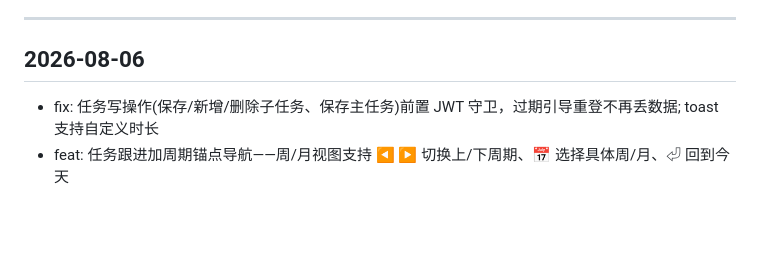
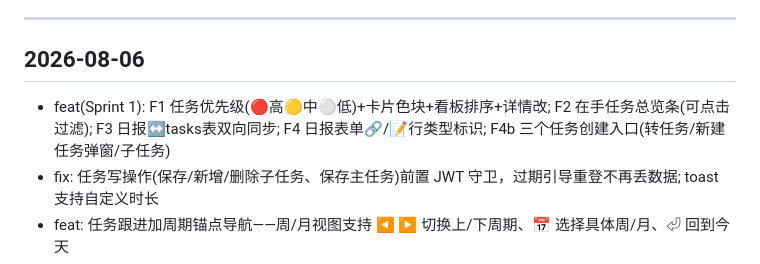
Before and after one commit to SianyZH/daily-report, a Markdown page: CHANGELOG.md, the part around the change. Drawn GitHub-style; blank space fills up the shorter version.

Commit message:
docs: 更新迭代日志 - feat(Sprint 1): F1 任务优先级(🔴高🟡中⚪低)+卡片色块+看板排序+详情改; F2 在手任务总览条(可点击过滤); F3 日报↔tasks表双向同步; F4 日报表单🔗/📝行类型标识; F4b 三个任务创建入口(转任务/新建任务弹窗/子任务) [via deploy.py]

```diff
--- a/CHANGELOG.md
+++ b/CHANGELOG.md
@@ -11,6 +11,7 @@
 
 ## 2026-08-06
 
+- feat(Sprint 1): F1 任务优先级(🔴高🟡中⚪低)+卡片色块+看板排序+详情改; F2 在手任务总览条(可点击过滤); F3 日报↔tasks表双向同步; F4 日报表单🔗/📝行类型标识; F4b 三个任务创建入口(转任务/新建任务弹窗/子任务)
 - fix: 任务写操作(保存/新增/删除子任务、保存主任务)前置 JWT 守卫，过期引导重登不再丢数据; toast 支持自定义时长
 - feat: 任务跟进加周期锚点导航——周/月视图支持 ◀ ▶ 切换上/下周期、📅 选择具体周/月、⏎ 回到今天
 - fix: t-note textarea 补 rows=1 与 t-desc 同高；状态列加宽 112px+select 内边距收窄文字不再截断；date input 恢复原生外观保证日期面板可弹
```
